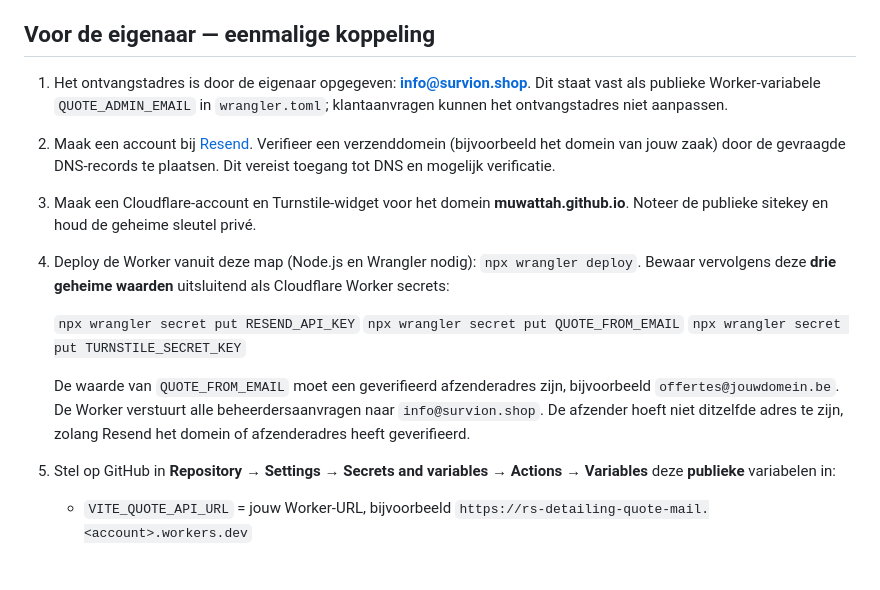
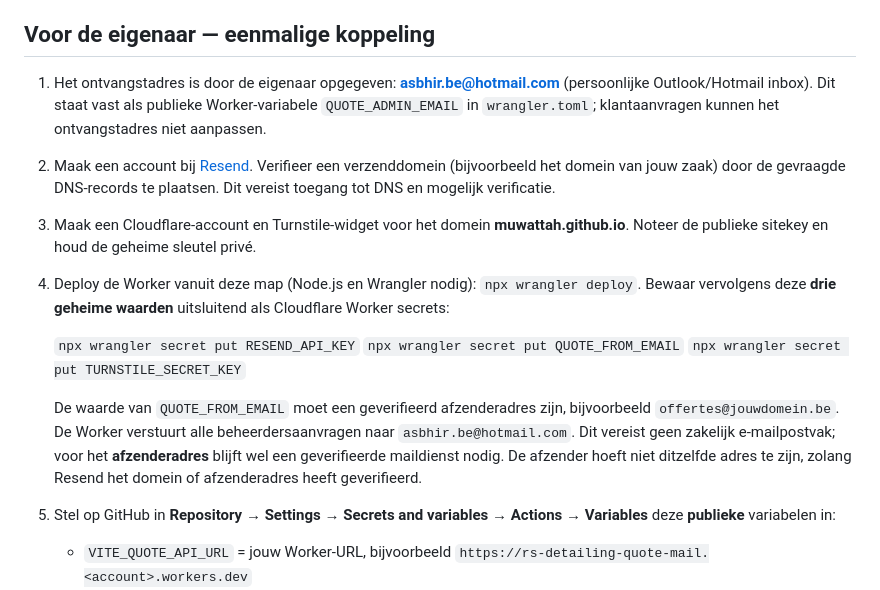
Before and after one commit to muwattah/simulator_auto, a Markdown page: worker/README.md, the part around the change. GitHub-like rendering; blank space fills up the shorter version.

Commit message:
Use owner's personal Hotmail inbox for quote requests

```diff
--- a/worker/README.md
+++ b/worker/README.md
@@ -4,7 +4,7 @@ De openbare website draait op GitHub Pages en kan **geen geheime mail-API-sleute
 
 ## Voor de eigenaar — eenmalige koppeling
 
-1. Het ontvangstadres is door de eigenaar opgegeven: **info@survion.shop**. Dit staat vast als publieke Worker-variabele `QUOTE_ADMIN_EMAIL` in `wrangler.toml`; klantaanvragen kunnen het ontvangstadres niet aanpassen.
+1. Het ontvangstadres is door de eigenaar opgegeven: **asbhir.be@hotmail.com** (persoonlijke Outlook/Hotmail inbox). Dit staat vast als publieke Worker-variabele `QUOTE_ADMIN_EMAIL` in `wrangler.toml`; klantaanvragen kunnen het ontvangstadres niet aanpassen.
 2. Maak een account bij [Resend](https://resend.com). Verifieer een verzenddomein (bijvoorbeeld het domein van jouw zaak) door de gevraagde DNS-records te plaatsen. Dit vereist toegang tot DNS en mogelijk verificatie.
 3. Maak een Cloudflare-account en Turnstile-widget voor het domein **muwattah.github.io**. Noteer de publieke sitekey en houd de geheime sleutel privé.
 4. Deploy de Worker vanuit deze map (Node.js en Wrangler nodig): `npx wrangler deploy`. Bewaar vervolgens deze **drie geheime waarden** uitsluitend als Cloudflare Worker secrets:
@@ -13,7 +13,7 @@ De openbare website draait op GitHub Pages en kan **geen geheime mail-API-sleute
    `npx wrangler secret put QUOTE_FROM_EMAIL`
    `npx wrangler secret put TURNSTILE_SECRET_KEY`
 
-   De waarde van `QUOTE_FROM_EMAIL` moet een geverifieerd afzenderadres zijn, bijvoorbeeld `offertes@jouwdomein.be`. De Worker verstuurt alle beheerdersaanvragen naar `info@survion.shop`. De afzender hoeft niet ditzelfde adres te zijn, zolang Resend het domein of afzenderadres heeft geverifieerd.
+   De waarde van `QUOTE_FROM_EMAIL` moet een geverifieerd afzenderadres zijn, bijvoorbeeld `offertes@jouwdomein.be`. De Worker verstuurt alle beheerdersaanvragen naar `asbhir.be@hotmail.com`. Dit vereist geen zakelijk e-mailpostvak; voor het **afzenderadres** blijft wel een geverifieerde maildienst nodig. De afzender hoeft niet ditzelfde adres te zijn, zolang Resend het domein of afzenderadres heeft geverifieerd.
 5. Stel op GitHub in **Repository → Settings → Secrets and variables → Actions → Variables** deze **publieke** variabelen in:
 
    - `VITE_QUOTE_API_URL` = jouw Worker-URL, bijvoorbeeld `https://rs-detailing-quote-mail.<account>.workers.dev`
```
